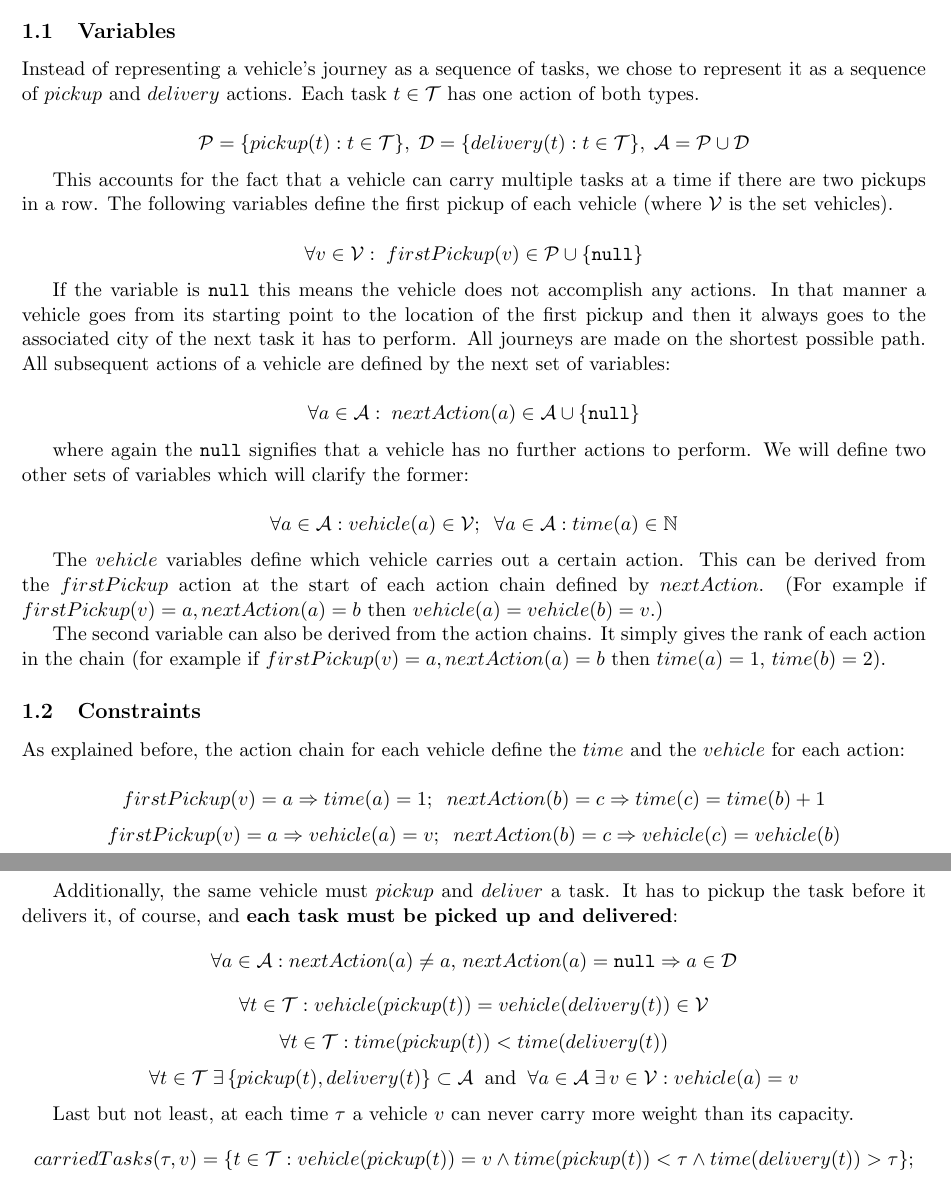
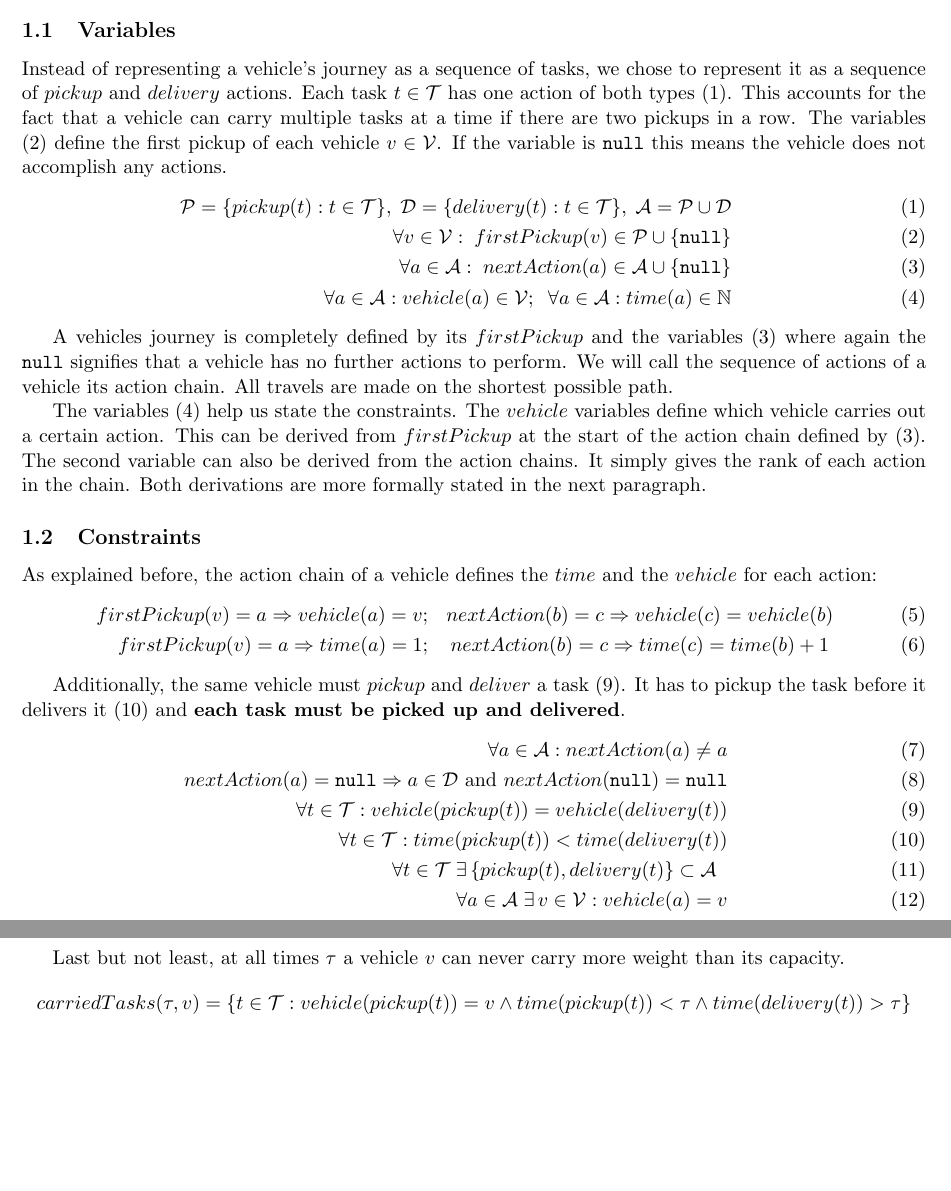
Before and after one commit to yannbolliger/intelligent-agents, a LaTeX document (bolliger-gerard-ex4/doc/bolliger-gerard-ex4.tex): two parts of pages 1 and 2 of 3, joined at a grey line, cut so that both start at the same text, the shorter picture padded with empty space. Compiled offline with pdfLaTeX.

Commit message:
Shortened report considerably.

```diff
--- a/bolliger-gerard-ex4/doc/bolliger-gerard-ex4.tex
+++ b/bolliger-gerard-ex4/doc/bolliger-gerard-ex4.tex
@@ -23,114 +23,97 @@
 \subsection{Variables}
 
 Instead of representing a vehicle's journey as a sequence of tasks, we chose to
-represent it as a sequence of $pickup$ and $delivery$ actions. Each task
-$t \in \mathcal{T}$
-has one action of both types.
-
-$$
+represent it as a sequence of $pickup$ and $delivery$ actions. Each task $t \in
+\mathcal{T}$ has one action of both types (\ref{eq:1}). This accounts for the
+fact that a vehicle can carry multiple tasks at a time if there are two pickups
+in a row.
+The variables (\ref{eq:2}) define the first pickup of each vehicle
+$v \in \mathcal{V}$. If the variable is $\mathtt{null}$ this means the vehicle
+does not accomplish any actions.
+\begin{eqnarray}
+\label{eq:1}
 \mathcal{P} = \{pickup(t) : t \in \mathcal{T}\} , \;
 \mathcal{D} = \{delivery(t) : t \in \mathcal{T}\} , \;
 \mathcal{A} =  \mathcal{P} \cup \mathcal{D}
-$$
-
-This accounts for the fact that a vehicle can carry multiple tasks at a time if
-there are two pickups in a row. The following variables define the
-first pickup of each vehicle (where $\mathcal{V}$ is the set vehicles).
-
-$$
+\\
+\label{eq:2}
 \forall v \in \mathcal{V}  : \;
 firstPickup(v)  \in \mathcal{P} \cup \{\mathtt{null}\}
-$$
-
-If the variable is $\mathtt{null}$ this means the vehicle does not accomplish
-any actions. In that manner a vehicle goes from its starting point to the
-location of the first pickup and then it always goes to the associated city of
-the next task it has to perform. All journeys are made on the shortest possible
-path.
-All subsequent actions of a vehicle are defined by the next set of
-variables:
-
-$$
+\\
+\label{eq:3}
 \forall a \in \mathcal{A}  : \;
 nextAction(a) \in \mathcal{A}  \cup \{\mathtt{null}\}
-$$
-
-where again the $\mathtt{null}$ signifies that a vehicle has no further actions
-to perform. We will define two other sets of variables which will clarify the
-former:
-
-$$
+\\
+\label{eq:4}
 \forall a \in \mathcal{A}  :
 vehicle(a) \in \mathcal{V};
 \;\;
 \forall a \in \mathcal{A}  :
 time(a) \in \mathbb{N}
-$$
+\end{eqnarray}
 
-The $vehicle$ variables define which vehicle carries out a certain action.
-This can be derived from the $firstPickup$ action at the start of
-each action chain defined by $nextAction$. (For example if
-$firstPickup(v) = a, nextAction(a) = b$ then
-$vehicle(a) = vehicle(b) = v$.)
+A vehicles journey is completely defined by its $firstPickup$ and the variables
+(\ref{eq:3}) where again the $\mathtt{null}$ signifies that a vehicle has no
+further actions to perform. We will call the sequence of actions of a vehicle
+its action chain. All travels are made on the shortest possible path.
 
-The second variable can also be
-derived from the action chains. It simply gives the rank of each action
-in the chain (for example if
-$firstPickup(v) = a, nextAction(a) = b$ then $time(a) = 1$, $time(b) = 2$).
+The variables (\ref{eq:4}) help us state the constraints. The $vehicle$
+variables define which vehicle carries out a certain action. This can be derived
+from $firstPickup$ at the start of the action chain defined by (\ref{eq:3}). The
+second variable can also be derived from the action chains. It simply gives the
+rank of each action in the chain. Both derivations are more formally stated in
+the next paragraph.
 
 \subsection{Constraints}
-As explained before, the action chain for each vehicle define the $time$
+As explained before, the action chain of a vehicle defines the $time$
 and the $vehicle$ for each action:
+\begin{eqnarray}
+firstPickup(v) = a \Rightarrow vehicle(a) = v;  &
+nextAction(b)  = c \Rightarrow vehicle(c) = vehicle(b)
+\\
+firstPickup(v) = a \Rightarrow time(a) = 1;  &
+nextAction(b)  = c \Rightarrow time(c) = time(b) + 1
+\end{eqnarray}
 
-$$
-firstPickup(v) = a \Rightarrow time(a) = 1; \;\;
-nextAction(b) = c \Rightarrow time(c) = time(b) + 1
-$$
-$$
-firstPickup(v) = a \Rightarrow vehicle(a) = v; \;\;
-nextAction(b) = c \Rightarrow vehicle(c) = vehicle(b)
-$$
-
-Additionally, the same vehicle must $pickup$ and $deliver$ a task.
-It has to pickup the task before it delivers it, of course,
-and \textbf{each task must be picked up and delivered}:
-$$
+Additionally, the same vehicle must $pickup$ and $deliver$ a task (\ref{eq:v}).
+It has to pickup the task before it delivers it (\ref{eq:t})
+and \textbf{each task must be picked up and delivered}.
+\begin{eqnarray}
 \forall a \in \mathcal{A}  :
-nextAction(a) \neq a, \,
+nextAction(a) \neq a
+\\
 nextAction(a) = \mathtt{null} \Rightarrow a \in \mathcal{D}
-$$
-$$
+\text{ and } nextAction(\mathtt{null}) = \mathtt{null}
+\\
+\label{eq:v}
 \forall t \in \mathcal{T}:
-vehicle(pickup(t)) = vehicle(delivery(t)) \in \mathcal{V}
-$$
-$$
+vehicle(pickup(t)) = vehicle(delivery(t))
+\\
+\label{eq:t}
 \forall t \in \mathcal{T}:
 time(pickup(t)) < time(delivery(t))
-$$
-$$
+\\
 \forall t \in \mathcal{T} \;
 \exists  \, \{ pickup(t), delivery(t) \} \subset \mathcal{A} \;\;
-\text{and} \;\;
+\\
 \forall a \in \mathcal{A} \;
 \exists \, v \in \mathcal{V} :
 vehicle(a) = v
-$$
+\end{eqnarray}
 
-Last but not least, at each time $\tau$ a vehicle $v$ can never
+Last but not least, at all times $\tau$ a vehicle $v$ can never
 carry more weight than its capacity.
 $$
 carriedTasks(\tau, v) = \{t \in \mathcal{T}:
 vehicle(pickup(t)) = v \wedge
 time(pickup(t)) < \tau \wedge
-time(delivery(t)) > \tau \};
-$$
-$$
-\forall \tau \in \mathbb{N}:
+time(delivery(t)) > \tau \}
+$$$$
+\forall \tau \in \mathbb{N},
+\forall v \in \mathcal{V}:
 \sum_{t \, \in \, carriedTasks(\tau, v)} weight(t) \leq
 capacity(v)
 $$
-
-
 
 \subsection{Objective function}
 
```
Also changed, not shown: bolliger-gerard-ex4/doc/bolliger-gerard-ex4.pdf, bolliger-gerard-ex4/doc/bolliger-gerard-ex4.tex (1 more changed lines), 1 other file.
